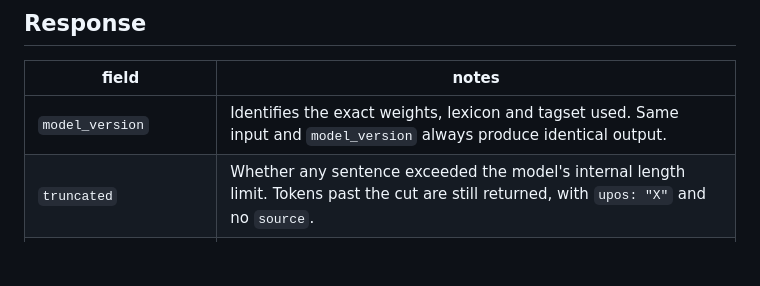
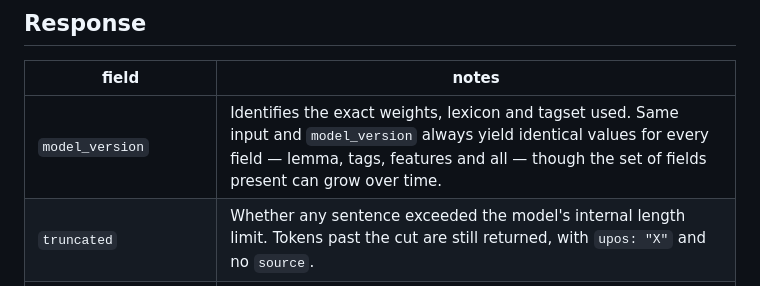
Before and after one commit to LexicRo/lexicro, a Markdown page: docs/analyze.md, the part around the change. Rendered like a GitHub page; blank space fills up the shorter version.

Commit message:
docs(analyze): narrow model_version determinism claim to field values, matching ADR-0022

```diff
--- a/docs/analyze.md
+++ b/docs/analyze.md
@@ -95,7 +95,7 @@ they arrive mangled, so will the analysis.
 
 | field | notes |
 |---|---|
-| `model_version` | Identifies the exact weights, lexicon and tagset used. Same input and `model_version` always produce identical output. |
+| `model_version` | Identifies the exact weights, lexicon and tagset used. Same input and `model_version` always yield identical values for every field — lemma, tags, features and all — though the set of fields present can grow over time. |
 | `truncated` | Whether any sentence exceeded the model's internal length limit. Tokens past the cut are still returned, with `upos: "X"` and no `source`. |
 | `sentences[]` | One entry per detected sentence. |
 | `sentences[].tokens[]` | One entry per token, in order. |
```
